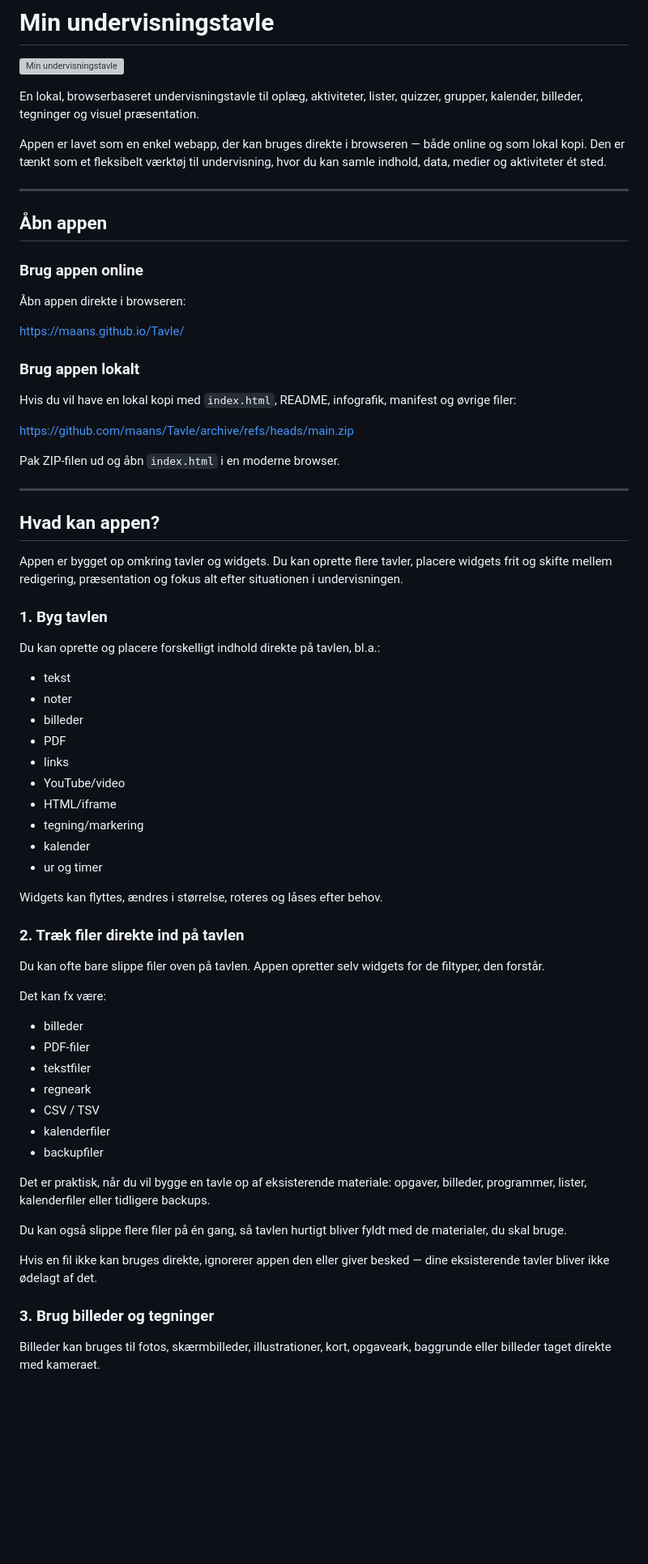
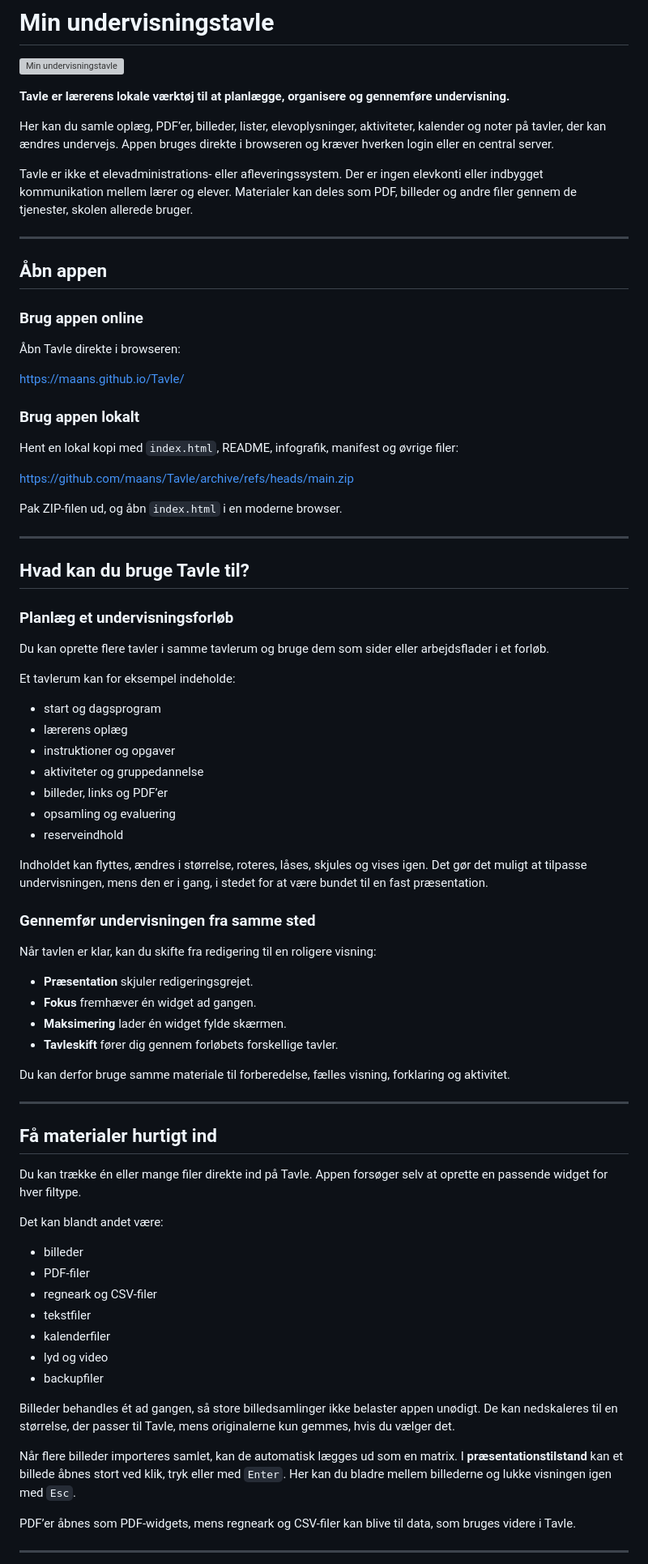
Before and after one commit to maans/Tavle, a Markdown page: README.md, the part around one of its changes. Shown at 81% size. GitHub-like rendering; blank space fills up the shorter version; grey boxes are pictures that could not be loaded.

```diff
--- a/README.md
+++ b/README.md
@@ -2,67 +2,82 @@
 
 ![Min undervisningstavle](README_infografik.png)
 
-En lokal, browserbaseret undervisningstavle til oplæg, aktiviteter, lister, quizzer, grupper, kalender, billeder, tegninger og visuel præsentation.
+**Tavle er lærerens lokale værktøj til at planlægge, organisere og gennemføre undervisning.**
 
-Appen er lavet som en enkel webapp, der kan bruges direkte i browseren — både online og som lokal kopi. Den er tænkt som et fleksibelt værktøj til undervisning, hvor du kan samle indhold, data, medier og aktiviteter ét sted.
+Her kan du samle oplæg, PDF’er, billeder, lister, elevoplysninger, aktiviteter, kalender og noter på tavler, der kan ændres undervejs. Appen bruges direkte i browseren og kræver hverken login eller en central server.
+
+Tavle er ikke et elevadministrations- eller afleveringssystem. Der er ingen elevkonti eller indbygget kommunikation mellem lærer og elever. Materialer kan deles som PDF, billeder og andre filer gennem de tjenester, skolen allerede bruger.
 
 ---
 
 ## Åbn appen
 
 ### Brug appen online
-Åbn appen direkte i browseren:
+
+Åbn Tavle direkte i browseren:
 
 https://maans.github.io/Tavle/
 
 ### Brug appen lokalt
-Hvis du vil have en lokal kopi med `index.html`, README, infografik, manifest og øvrige filer:
+
+Hent en lokal kopi med `index.html`, README, infografik, manifest og øvrige filer:
 
 https://github.com/maans/Tavle/archive/refs/heads/main.zip
 
-Pak ZIP-filen ud og åbn `index.html` i en moderne browser.
+Pak ZIP-filen ud, og åbn `index.html` i en moderne browser.
 
 ---
 
-## Hvad kan appen?
+## Hvad kan du bruge Tavle til?
 
-Appen er bygget op omkring tavler og widgets. Du kan oprette flere tavler, placere widgets frit og skifte mellem redigering, præsentation og fokus alt efter situationen i undervisningen.
+### Planlæg et undervisningsforløb
 
-### 1. Byg tavlen
-Du kan oprette og placere forskelligt indhold direkte på tavlen, bl.a.:
+Du kan oprette flere tavler i samme tavlerum og bruge dem som sider eller arbejdsflader i et forløb.
 
-- tekst
-- noter
-- billeder
-- PDF
-- links
-- YouTube/video
-- HTML/iframe
-- tegning/markering
-- kalender
-- ur og timer
+Et tavlerum kan for eksempel indeholde:
 
-Widgets kan flyttes, ændres i størrelse, roteres og låses efter behov.
+- start og dagsprogram
+- lærerens oplæg
+- instruktioner og opgaver
+- aktiviteter og gruppedannelse
+- billeder, links og PDF’er
+- opsamling og evaluering
+- reserveindhold
 
-### 2. Træk filer direkte ind på tavlen
-Du kan ofte bare slippe filer oven på tavlen. Appen opretter selv widgets for de filtyper, den forstår.
+Indholdet kan flyttes, ændres i størrelse, roteres, låses, skjules og vises igen. Det gør det muligt at tilpasse undervisningen, mens den er i gang, i stedet for at være bundet til en fast præsentation.
 
-Det kan fx være:
+### Gennemfør undervisningen fra samme sted
+
+Når tavlen er klar, kan du skifte fra redigering til en roligere visning:
+
+- **Præsentation** skjuler redigeringsgrejet.
+- **Fokus** fremhæver én widget ad gangen.
+- **Maksimering** lader én widget fylde skærmen.
+- **Tavleskift** fører dig gennem forløbets forskellige tavler.
+
+Du kan derfor bruge samme materiale til forberedelse, fælles visning, forklaring og aktivitet.
+
+---
+
+## Få materialer hurtigt ind
+
+Du kan trække én eller mange filer direkte ind på Tavle. Appen forsøger selv at oprette en passende widget for hver filtype.
+
+Det kan blandt andet være:
 
 - billeder
 - PDF-filer
+- regneark og CSV-filer
 - tekstfiler
-- regneark
-- CSV / TSV
 - kalenderfiler
+- lyd og video
 - backupfiler
 
-Det er praktisk, når du vil bygge en tavle op af eksisterende materiale: opgaver, billeder, programmer, lister, kalenderfiler eller tidligere backups.
+Billeder behandles ét ad gangen, så store billedsamlinger ikke belaster appen unødigt. De kan nedskaleres til en størrelse, der passer til Tavle, mens originalerne kun gemmes, hvis du vælger det.
 
-Du kan også slippe flere filer på én gang, så tavlen hurtigt bliver fyldt med de materialer, du skal bruge.
+Når flere billeder importeres samlet, kan de automatisk lægges ud som en matrix. I **præsentationstilstand** kan et billede åbnes stort ved klik, tryk eller med `Enter`. Her kan du bladre mellem billederne og lukke visningen igen med `Esc`.
 
-Hvis en fil ikke kan bruges direkte, ignorerer appen den eller giver besked — dine eksisterende tavler bliver ikke ødelagt af det.
+PDF’er åbnes som PDF-widgets, mens regneark og CSV-filer kan blive til data, som bruges videre i Tavle.
 
-### 3. Brug billeder og tegninger
-Billeder kan bruges til fotos, skærmbilleder, illustrationer, kort, opgaveark, baggrunde eller billeder taget direkte med kameraet.
+---
 
```
Also changed, not shown: other parts of README.md (+98 -167 lines).
